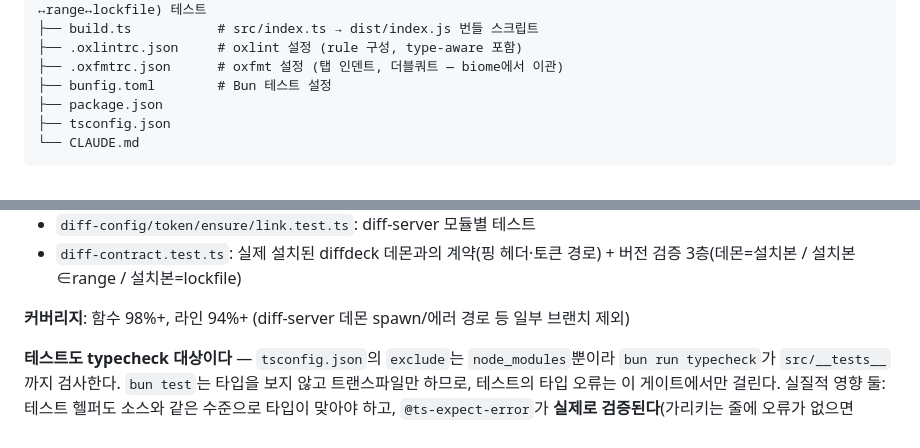
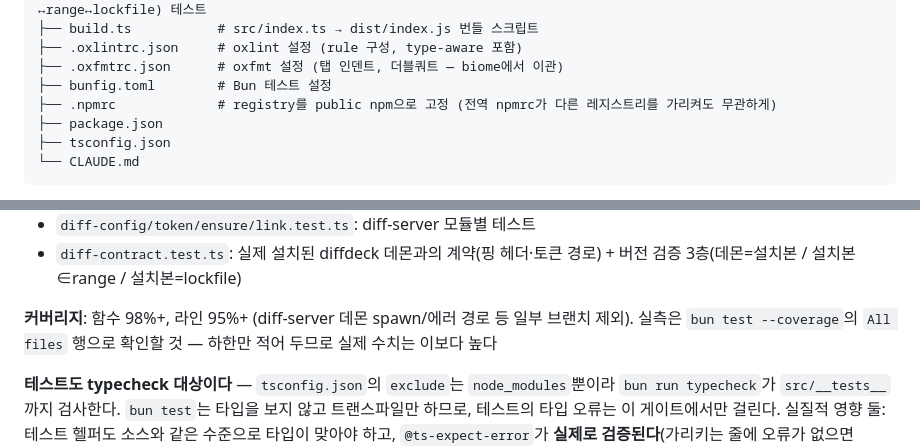
Before and after one commit to say8425/cc-statusline, a Markdown page: CLAUDE.md, 2 parts joined by grey strips. Rendered like a GitHub page.

Commit message:
docs: correct two stale facts in CLAUDE.md
Found while auditing the file's claims against the code. Everything else it
asserts held up — the file tree, the data-source table (every gh/git command
matches its call site, including flags), the entry-point trigger, resets_at
being seconds, the PR badge colors and CI text, the referenced release guide,
and both manual-test snippets, which run.

Two things had gone stale:

  - Line coverage is 95.96%, not the "94%+" the file claimed. Not false, since
    it is stated as a floor, but the floor had drifted 2pp low. Raised to 95%+
    and noted where to read the real number, so the next reader measures rather
    than trusting a figure that ages.
  - .npmrc is tracked but was missing from the structure tree.

The .npmrc annotation says only what is verifiable: it pins the registry to
public npm. #48 introduced it as "registry via project .npmrc (public npm)"
without recording a reason, so none is asserted here.

Co-Authored-By: Claude Opus 5 (1M context) <noreply@anthropic.com>
Claude-Session: https://claude.ai/code/session_0124FP9AZ8G6bCkWVJzhfXQ1

```diff
--- a/CLAUDE.md
+++ b/CLAUDE.md
@@ -58,6 +58,7 @@ cc-statusline/
 ├── .oxlintrc.json     # oxlint 설정 (rule 구성, type-aware 포함)
 ├── .oxfmtrc.json      # oxfmt 설정 (탭 인덴트, 더블쿼트 — biome에서 이관)
 ├── bunfig.toml        # Bun 테스트 설정
+├── .npmrc             # registry를 public npm으로 고정 (전역 npmrc가 다른 레지스트리를 가리켜도 무관하게)
 ├── package.json
 ├── tsconfig.json
 └── CLAUDE.md
@@ -176,7 +177,7 @@ bun test --coverage
 - `diff-config/token/ensure/link.test.ts`: diff-server 모듈별 테스트
 - `diff-contract.test.ts`: 실제 설치된 diffdeck 데몬과의 계약(핑 헤더·토큰 경로) + 버전 검증 3층(데몬=설치본 / 설치본∈range / 설치본=lockfile)
 
-**커버리지**: 함수 98%+, 라인 94%+ (diff-server 데몬 spawn/에러 경로 등 일부 브랜치 제외)
+**커버리지**: 함수 98%+, 라인 95%+ (diff-server 데몬 spawn/에러 경로 등 일부 브랜치 제외). 실측은 `bun test --coverage`의 `All files` 행으로 확인할 것 — 하한만 적어 두므로 실제 수치는 이보다 높다
 
 **테스트도 typecheck 대상이다** — `tsconfig.json`의 `exclude`는 `node_modules`뿐이라 `bun run typecheck`가 `src/__tests__`까지 검사한다. `bun test`는 타입을 보지 않고 트랜스파일만 하므로, 테스트의 타입 오류는 이 게이트에서만 걸린다. 실질적 영향 둘: 테스트 헬퍼도 소스와 같은 수준으로 타입이 맞아야 하고, `@ts-expect-error`가 **실제로 검증된다**(가리키는 줄에 오류가 없으면 TS2578로 실패). 과거 `exclude`에 `src/__tests__`가 있던 시절엔 이 파일들이 한 번도 검사되지 않아, 붙어 있던 `@ts-expect-error` 16개가 전부 불필요한 것이었는데도 드러나지 않았다
 
```
